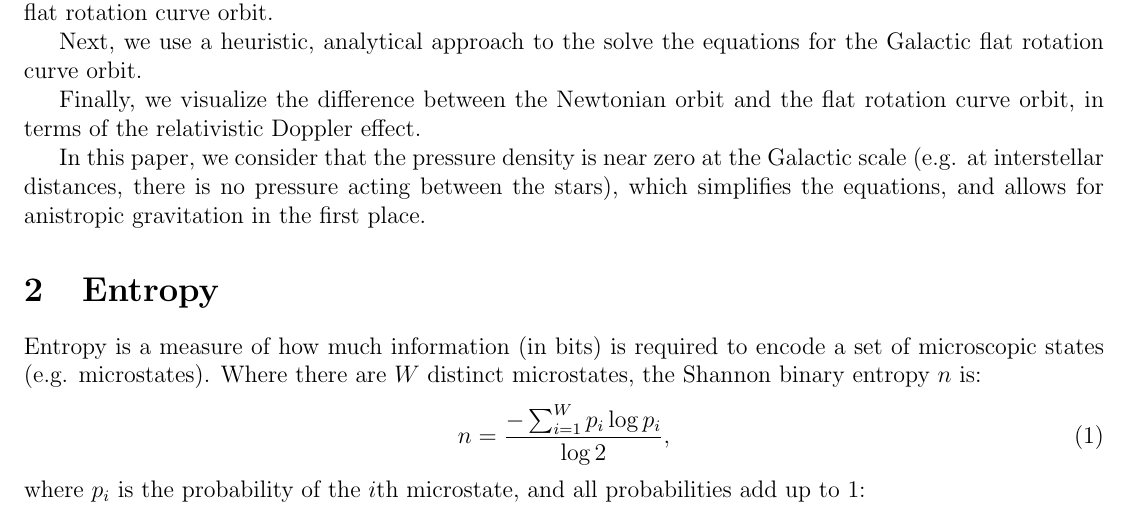
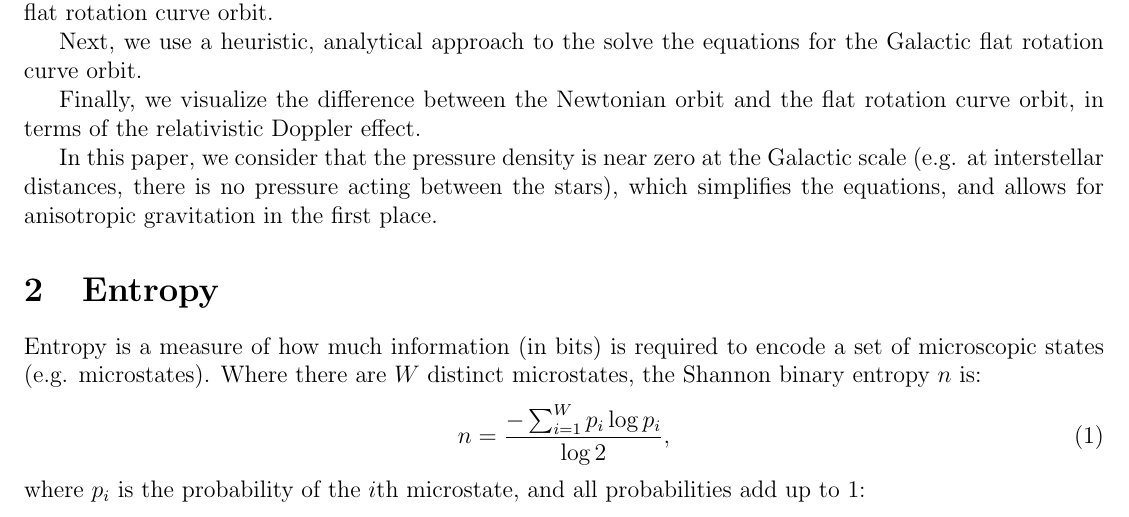
Before and after one commit to sjhalayka/papers, a LaTeX paper (newtonian gravitation2/bezier_escape.tex): part of page 1 of 10, cut so that both start at the same text. Compiled offline with pdfLaTeX.

Commit message:
Add files via upload

```diff
--- a/newtonian gravitation2/bezier_escape.tex
+++ b/newtonian gravitation2/bezier_escape.tex
@@ -60,7 +60,7 @@ Next, we use a heuristic, analytical approach to the solve the equations for the
 
 Finally, we visualize the difference between the Newtonian orbit and the flat rotation curve orbit, in terms of the relativistic Doppler effect.
 
-In this paper, we consider that the pressure density is near zero at the Galactic scale (e.g. at interstellar distances, there is no pressure acting between the stars), which simplifies the equations, and allows for anistropic gravitation in the first place.
+In this paper, we consider that the pressure density is near zero at the Galactic scale (e.g. at interstellar distances, there is no pressure acting between the stars), which simplifies the equations, and allows for anisotropic gravitation in the first place.
 
 
 
```
Also changed, not shown: newtonian gravitation2/bezier_escape.pdf, newtonian gravitation2/bezier_escape.tex (2 more changed lines), 2 other files.
